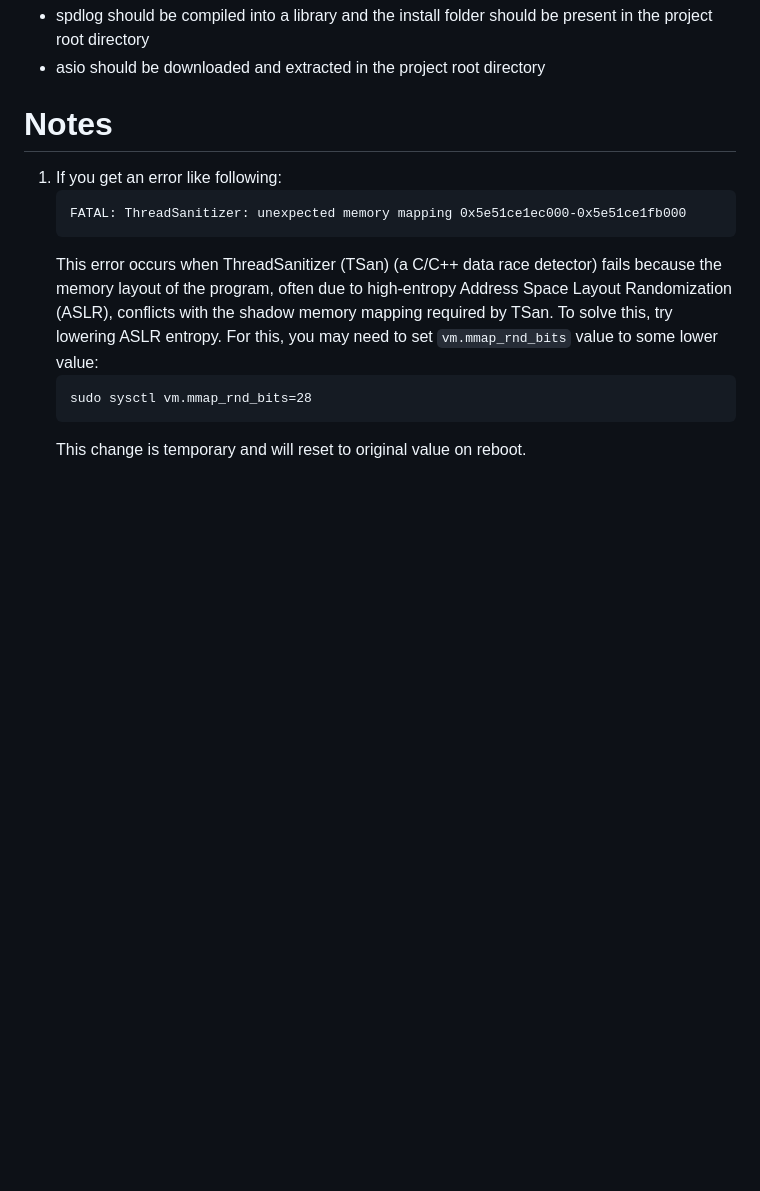
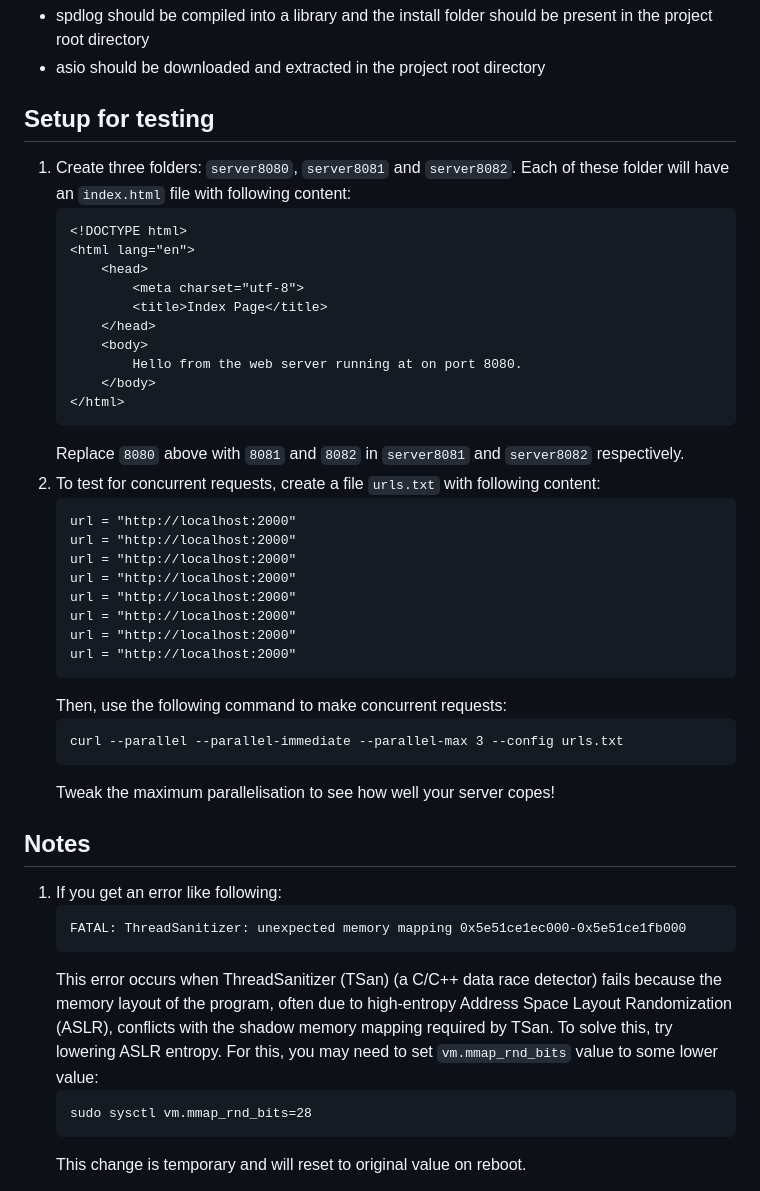
Before and after one commit to kiner-shah/MySolutionsToCodingChallenges, a Markdown page: load-balancer/README.md, the part around the change. Rendered like a GitHub page; blank space fills up the shorter version.

Commit message:
Updated README.md for load balancer

````diff
--- a/load-balancer/README.md
+++ b/load-balancer/README.md
@@ -8,7 +8,39 @@ These dependencies should be present in the project root directory.
 - spdlog should be compiled into a library and the install folder should be present in the project root directory
 - asio should be downloaded and extracted in the project root directory
 
-# Notes
+## Setup for testing
+1. Create three folders: `server8080`, `server8081` and `server8082`. Each of these folder will have an `index.html` file with following content:
+    ```
+    <!DOCTYPE html>
+    <html lang="en">
+        <head>
+            <meta charset="utf-8">
+            <title>Index Page</title>
+        </head>
+        <body>
+            Hello from the web server running at on port 8080.
+        </body>
+    </html>
+    ```
+    Replace `8080` above with `8081` and `8082` in `server8081` and `server8082` respectively.
+2. To test for concurrent requests, create a file `urls.txt` with following content:
+    ```
+    url = "http://localhost:2000"
+    url = "http://localhost:2000"
+    url = "http://localhost:2000"
+    url = "http://localhost:2000"
+    url = "http://localhost:2000"
+    url = "http://localhost:2000"
+    url = "http://localhost:2000"
+    url = "http://localhost:2000"
+    ```
+    Then, use the following command to make concurrent requests:
+    ```
+    curl --parallel --parallel-immediate --parallel-max 3 --config urls.txt
+    ```
+    Tweak the maximum parallelisation to see how well your server copes!
+
+## Notes
 1. If you get an error like following:
     ```
     FATAL: ThreadSanitizer: unexpected memory mapping 0x5e51ce1ec000-0x5e51ce1fb000
````
